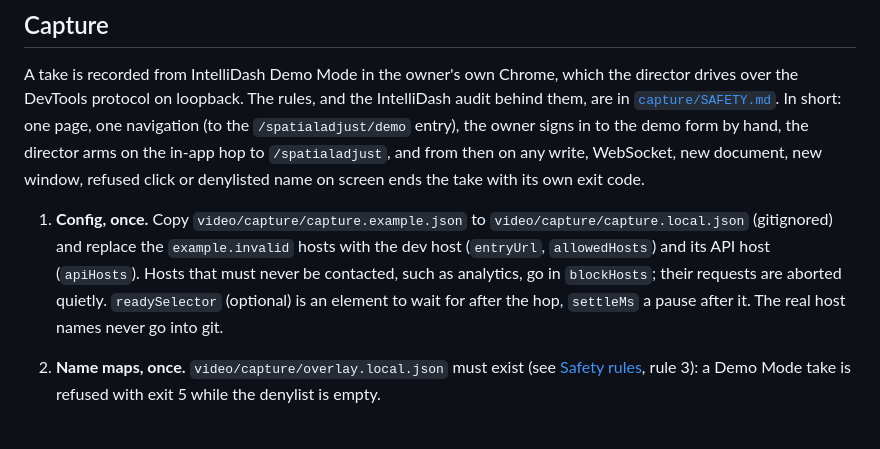
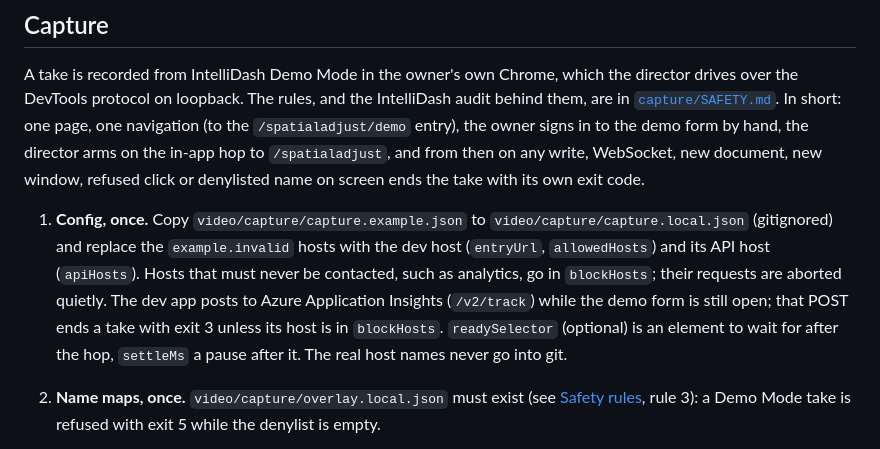
Before and after one commit to toroadam/spatial-adjust-guide, a Markdown page: video/README.md, the part around the change. Drawn GitHub-style.

Commit message:
Note that the dev app's Application Insights POST must be in blockHosts for Demo Mode capture

```diff
--- a/video/README.md
+++ b/video/README.md
@@ -118,7 +118,7 @@ All commands go through one dispatcher, `video/bin/sa-video`. Run `npm run video
 
 A take is recorded from IntelliDash Demo Mode in the owner's own Chrome, which the director drives over the DevTools protocol on loopback. The rules, and the IntelliDash audit behind them, are in [`capture/SAFETY.md`](capture/SAFETY.md). In short: one page, one navigation (to the `/spatialadjust/demo` entry), the owner signs in to the demo form by hand, the director arms on the in-app hop to `/spatialadjust`, and from then on any write, WebSocket, new document, new window, refused click or denylisted name on screen ends the take with its own exit code.
 
-1. **Config, once.** Copy `video/capture/capture.example.json` to `video/capture/capture.local.json` (gitignored) and replace the `example.invalid` hosts with the dev host (`entryUrl`, `allowedHosts`) and its API host (`apiHosts`). Hosts that must never be contacted, such as analytics, go in `blockHosts`; their requests are aborted quietly. `readySelector` (optional) is an element to wait for after the hop, `settleMs` a pause after it. The real host names never go into git.
+1. **Config, once.** Copy `video/capture/capture.example.json` to `video/capture/capture.local.json` (gitignored) and replace the `example.invalid` hosts with the dev host (`entryUrl`, `allowedHosts`) and its API host (`apiHosts`). Hosts that must never be contacted, such as analytics, go in `blockHosts`; their requests are aborted quietly. The dev app posts to Azure Application Insights (`/v2/track`) while the demo form is still open; that POST ends a take with exit 3 unless its host is in `blockHosts`. `readySelector` (optional) is an element to wait for after the hop, `settleMs` a pause after it. The real host names never go into git.
 2. **Name maps, once.** `video/capture/overlay.local.json` must exist (see [Safety rules](#safety-rules), rule 3): a Demo Mode take is refused with exit 5 while the denylist is empty.
 3. **Chrome.** Start a separate Chrome for capture, listening on loopback, with its profile in the media root (the director prints this command when no Chrome is listening):
 
```
